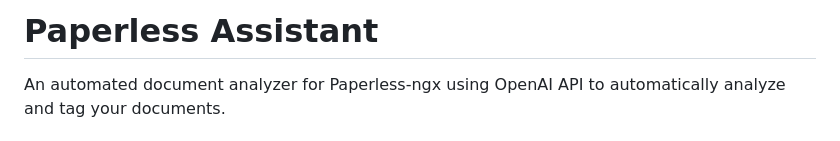
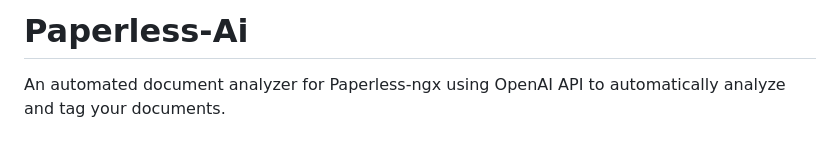
Before and after one commit to zelinskiyvasyldev/paperless-ai, a Markdown page: README.md, the part around the change. Rendered like a GitHub page.

```diff
--- a/README.md
+++ b/README.md
@@ -1,4 +1,4 @@
-# Paperless Assistant
+# Paperless-Ai
 
 An automated document analyzer for Paperless-ngx using OpenAI API to automatically analyze and tag your documents.
 
```
